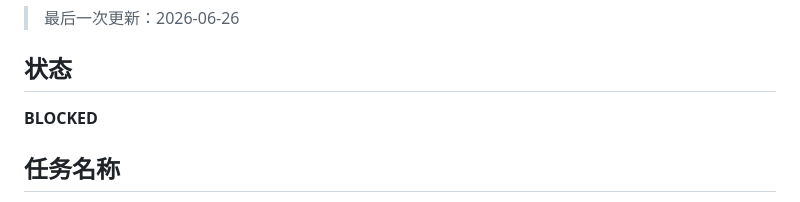
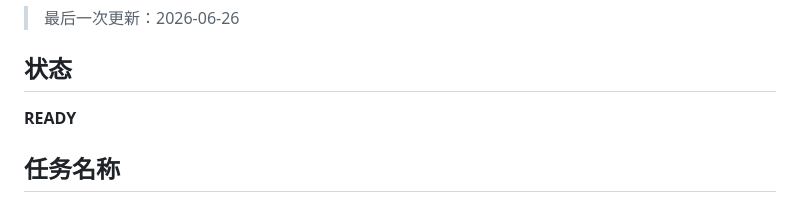
Before and after one commit to wzhmaggie25-rgb/sayit, a Markdown page: .ai/CURRENT_TASK.md, the part around the change. GitHub-like rendering.

Commit message:
chore: restore READY from BLOCKED (300s timeout root cause, restored with 7200s config)

```diff
--- a/.ai/CURRENT_TASK.md
+++ b/.ai/CURRENT_TASK.md
@@ -3,7 +3,7 @@
 
 ## 状态
 
-**BLOCKED**
+**READY**
 
 ## 任务名称
 
```
